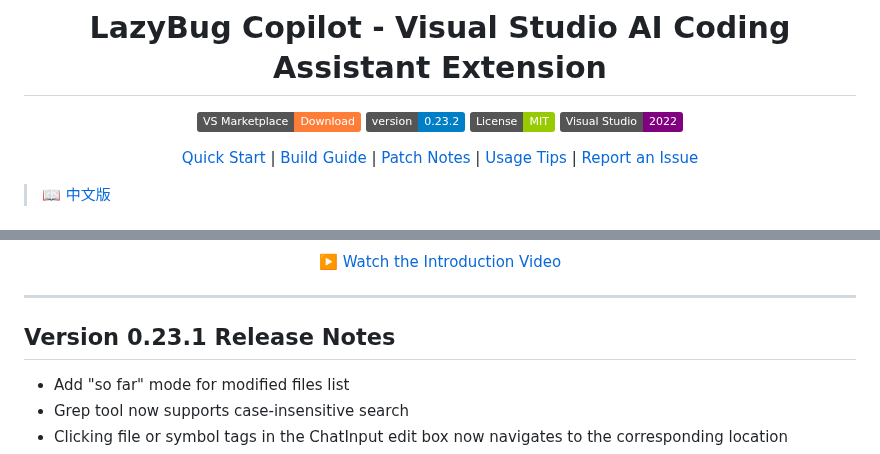
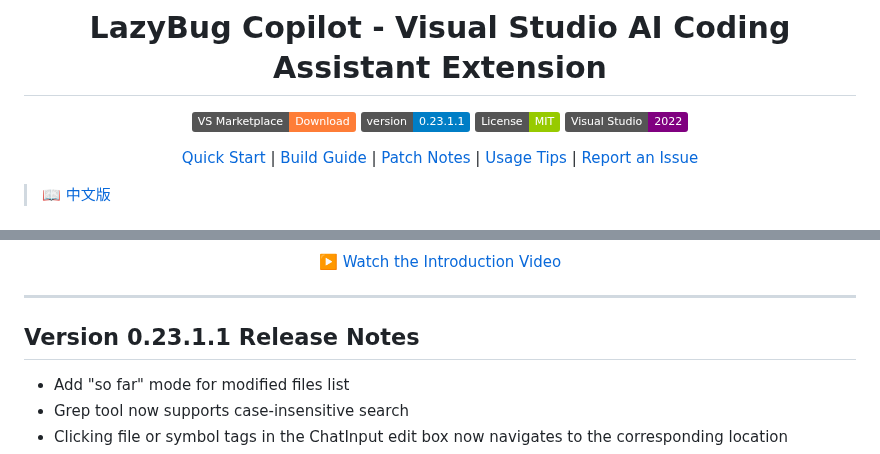
Before and after one commit to ixnehc/LazyBug-Copilot, a Markdown page: ReadMe.md, 2 parts joined by grey strips. Rendered like a GitHub page; badges without logos.

Commit message:
v0.23.1.1: version bump

```diff
--- a/ReadMe.md
+++ b/ReadMe.md
@@ -5,7 +5,7 @@
 # LazyBug Copilot - Visual Studio AI Coding Assistant Extension
 
 [![Visual Studio Marketplace](https://img.shields.io/badge/VS%20Marketplace-Download-orange?logo=visual-studio)](https://marketplace.visualstudio.com/items?itemName=IxSoftware.lazybug2026)
-[![Version](https://img.shields.io/badge/version-0.23.2-blue)](doc/patchnotes.md)
+[![Version](https://img.shields.io/badge/version-0.23.1.1-blue)](doc/patchnotes.md)
 [![License](https://img.shields.io/badge/License-MIT-green)](LICENSE)
 [![Visual Studio 2022](https://img.shields.io/badge/Visual%20Studio-2022-purple?logo=visual-studio)](https://marketplace.visualstudio.com/items?itemName=IxSoftware.lazybug2026)
 
@@ -29,7 +29,7 @@ LazyBug Copilot is a "Cursor-like" intelligent coding assistant extension design
 
 ---
 
-## Version 0.23.1 Release Notes
+## Version 0.23.1.1 Release Notes
 
 - Add "so far" mode for modified files list
 - Grep tool now supports case-insensitive search
```
Also changed, not shown: doc/ReadMe_cn.md (+2 -2 lines), doc/patchnotes.md (+1 -5 lines).
